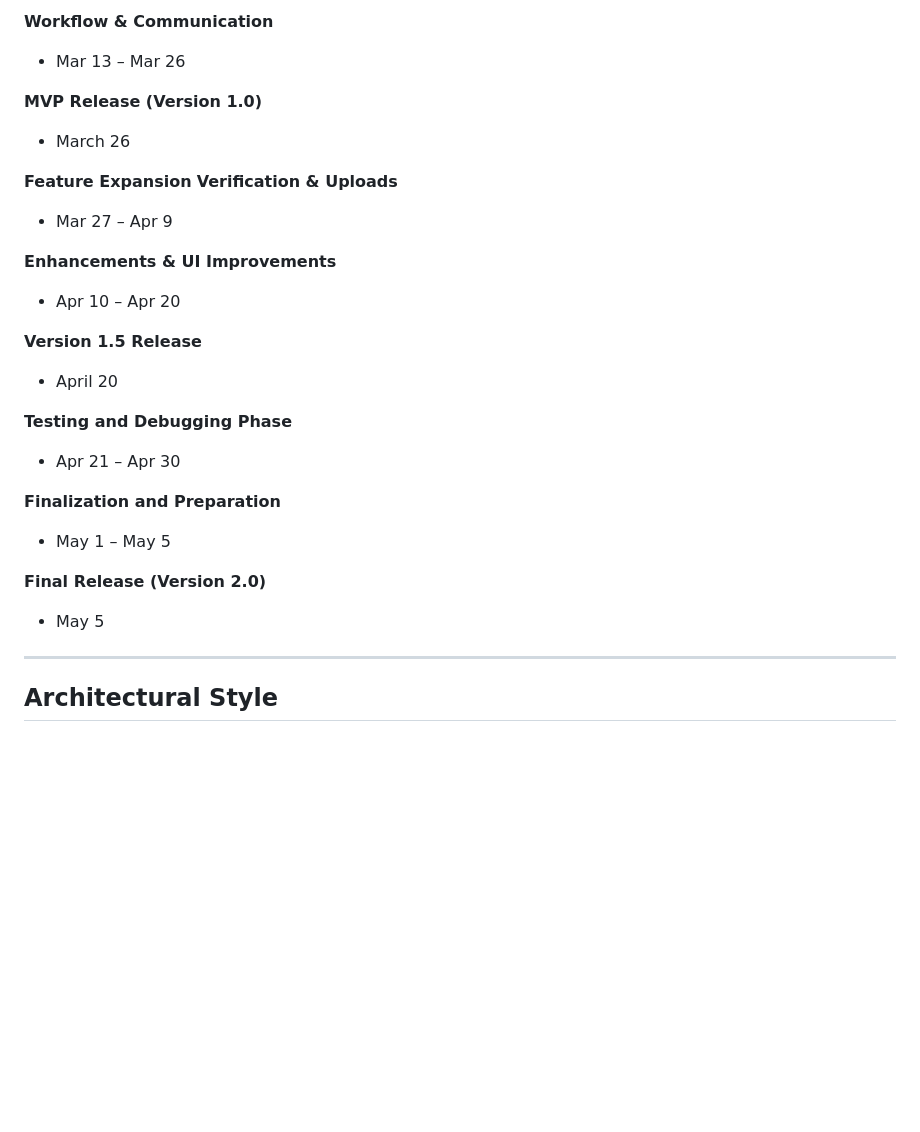
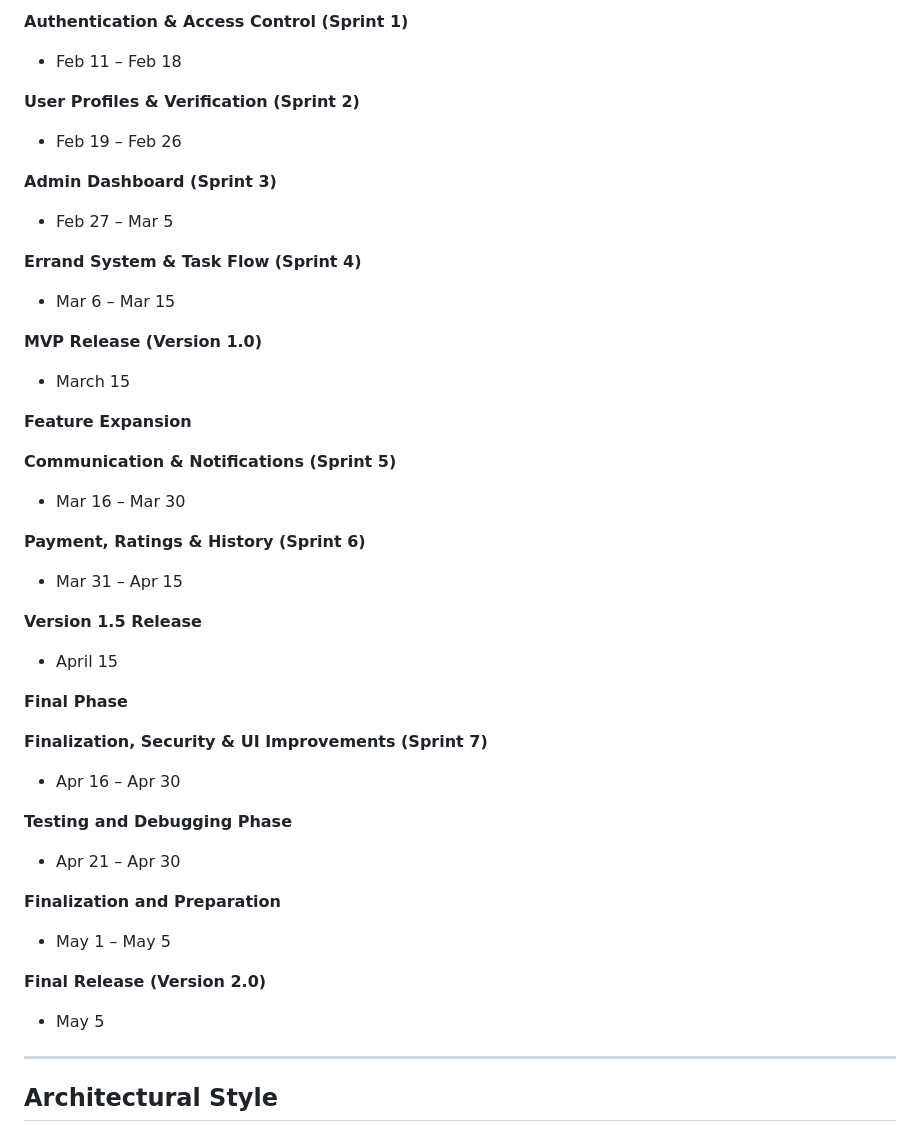
Before and after one commit to ZyrusAlvez/SE-HirayaSolutions-Pasuyo, a Markdown page: README.md, the part around one of its changes. Drawn GitHub-style; blank space fills up the shorter version.

```diff
--- a/README.md
+++ b/README.md
@@ -69,29 +80,55 @@ The platform focuses on convenience, flexibility, and empowering local communiti
 
-**Workflow & Communication**
-- Mar 13 – Mar 26
+**Authentication & Access Control (Sprint 1)**
+
+- Feb 11 – Feb 18
+
+**User Profiles & Verification (Sprint 2)**
+
+- Feb 19 – Feb 26
+
+**Admin Dashboard (Sprint 3)**
+
+- Feb 27 – Mar 5
+
+**Errand System & Task Flow (Sprint 4)**
+
+- Mar 6 – Mar 15
 
 **MVP Release (Version 1.0)**
-- March 26
+
+- March 15
 
 **Feature Expansion**
-**Verification & Uploads**
-- Mar 27 – Apr 9
 
-**Enhancements & UI Improvements**
-- Apr 10 – Apr 20
+**Communication & Notifications (Sprint 5)**
+
+- Mar 16 – Mar 30
+
+**Payment, Ratings & History (Sprint 6)**
+
+- Mar 31 – Apr 15
 
 **Version 1.5 Release**
-- April 20
+
+- April 15
+
+**Final Phase**
+
+**Finalization, Security & UI Improvements (Sprint 7)**
+
+- Apr 16 – Apr 30
 
 **Testing and Debugging Phase**
+
 - Apr 21 – Apr 30
 
 **Finalization and Preparation**
+
 - May 1 – May 5
 
 **Final Release (Version 2.0)**
+
 - May 5
-
 ---
 
 ## Architectural Style
```
Also changed, not shown: other parts of README.md (+51 -40 lines).
